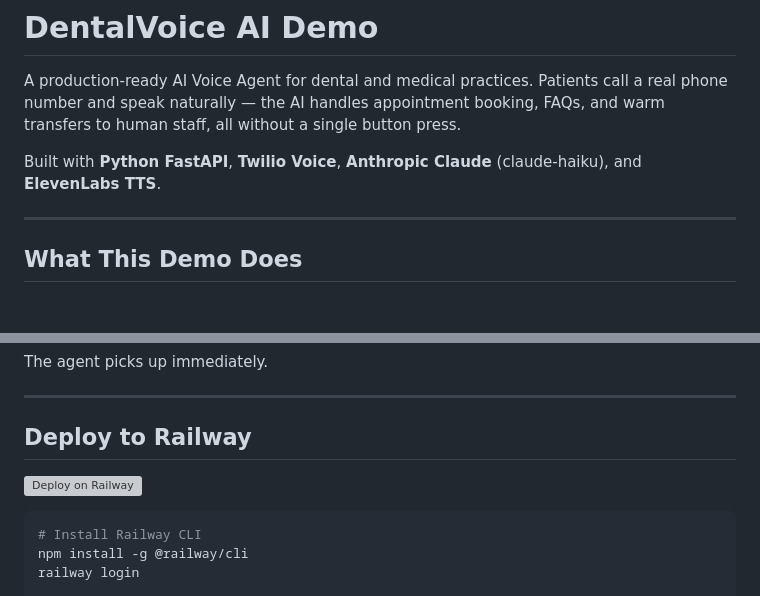
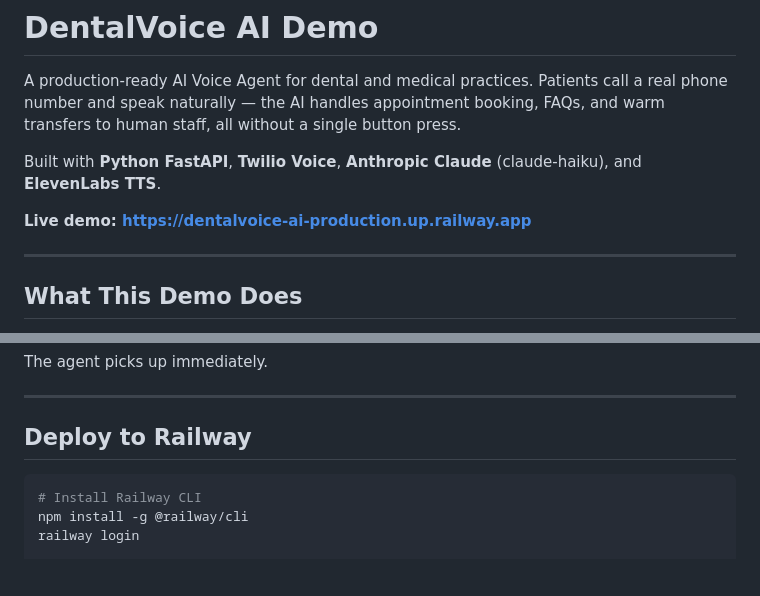
Before and after one commit to ed200poa-cmd/dentalvoice-ai, a Markdown page: README.md, 2 parts joined by grey strips. Drawn GitHub-style; blank space fills up the shorter version; grey boxes are pictures that could not be loaded.

Commit message:
README: link the running demo, and drop a deploy button that went nowhere
The Deploy on Railway badge linked to railway.app, the company's front page,
rather than to a template for this project, and its image URL no longer
resolves. A broken button is worse than no button: it invites a click and
then wastes it. Removed, and the space given to the demo that does work.

````diff
--- a/README.md
+++ b/README.md
@@ -3,6 +3,8 @@
 A production-ready AI Voice Agent for dental and medical practices. Patients call a real phone number and speak naturally — the AI handles appointment booking, FAQs, and warm transfers to human staff, all without a single button press.
 
 Built with **Python FastAPI**, **Twilio Voice**, **Anthropic Claude** (claude-haiku), and **ElevenLabs TTS**.
+
+**Live demo: [https://dentalvoice-ai-production.up.railway.app](https://dentalvoice-ai-production.up.railway.app)**
 
 ---
 
@@ -125,7 +127,6 @@ The agent picks up immediately.
 
 ## Deploy to Railway
 
-[![Deploy on Railway](https://railway.app/button.svg)](https://railway.app)
 
 ```bash
 # Install Railway CLI
````
